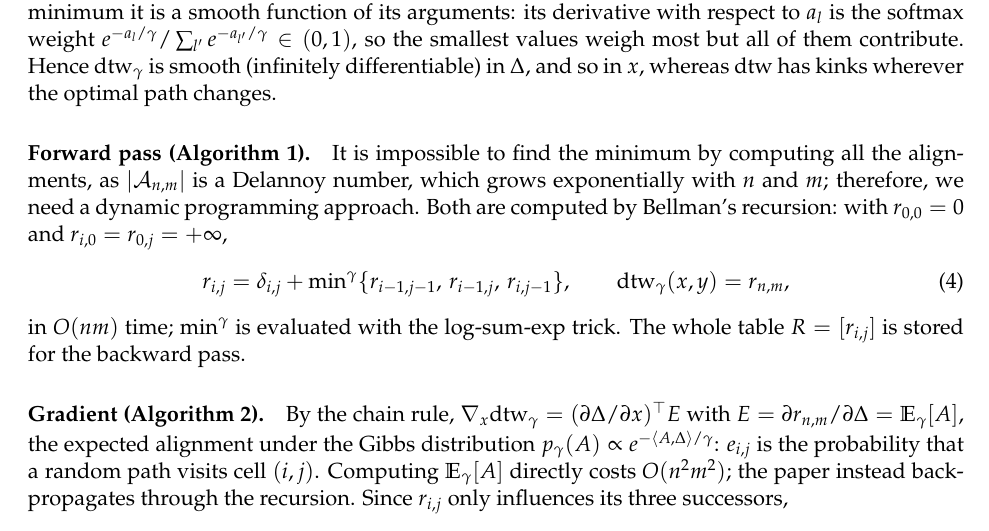
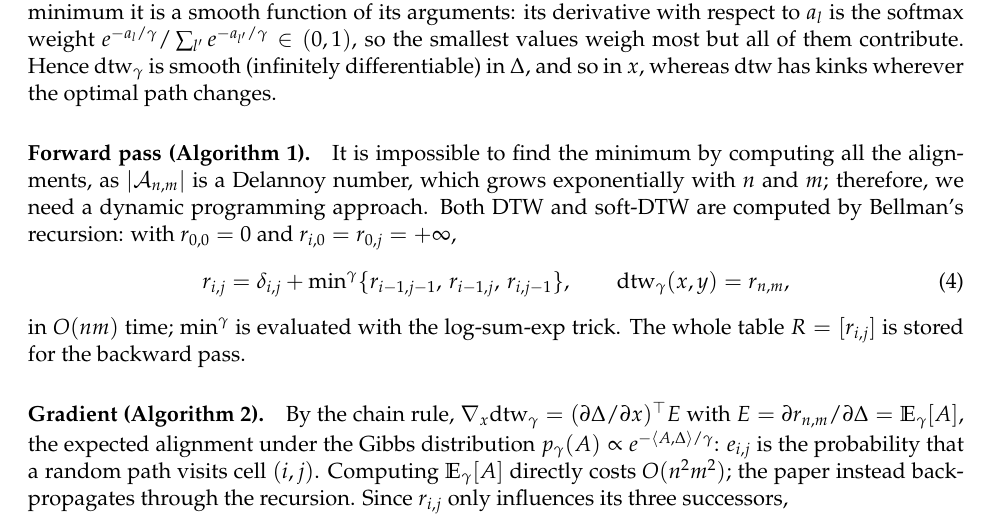
Before and after one commit to PabloAlmendralejo/MVA, a LaTeX document (report/main.tex): part of page 2 of 8, cut so that both start at the same text. Compiled offline with pdfLaTeX.

Commit message:
Method: name the two quantities computed by the recursion

```diff
--- a/report/main.tex
+++ b/report/main.tex
@@ -56,7 +56,7 @@ Therefore, soft-DTW is the soft-minimum of the costs of all alignments:
 \end{equation}
 The soft-minimum tends to $\min(a_1,\dots,a_k)$ as $\gamma\to0$ (we write $\min^{0}=\min$), but unlike the minimum it is a smooth function of its arguments: its derivative with respect to $a_l$ is the softmax weight $e^{-a_l/\gamma}/\sum_{l'}e^{-a_{l'}/\gamma}\in(0,1)$, so the smallest values weigh most but all of them contribute. Hence $\sdtw$ is smooth (infinitely differentiable) in $\Delta$, and so in $x$, whereas $\mathrm{dtw}$ has kinks wherever the optimal path changes.
 \paragraph{Forward pass (Algorithm 1).}
-It is impossible to find the minimum by computing all the alignments, as $|\mathcal A_{n,m}|$ is a Delannoy number, which grows exponentially with $n$ and $m$; therefore, we need a dynamic programming approach. Both are computed by Bellman's recursion: with $r_{0,0}=0$ and $r_{i,0}=r_{0,j}=+\infty$,
+It is impossible to find the minimum by computing all the alignments, as $|\mathcal A_{n,m}|$ is a Delannoy number, which grows exponentially with $n$ and $m$; therefore, we need a dynamic programming approach. Both DTW and soft-DTW are computed by Bellman's recursion: with $r_{0,0}=0$ and $r_{i,0}=r_{0,j}=+\infty$,
 \begin{equation}
 r_{i,j}=\delta_{i,j}+\minop\{r_{i-1,j-1},\,r_{i-1,j},\,r_{i,j-1}\},\qquad \sdtw(x,y)=r_{n,m},
 \end{equation}
```
Also changed, not shown: report/main.pdf.
